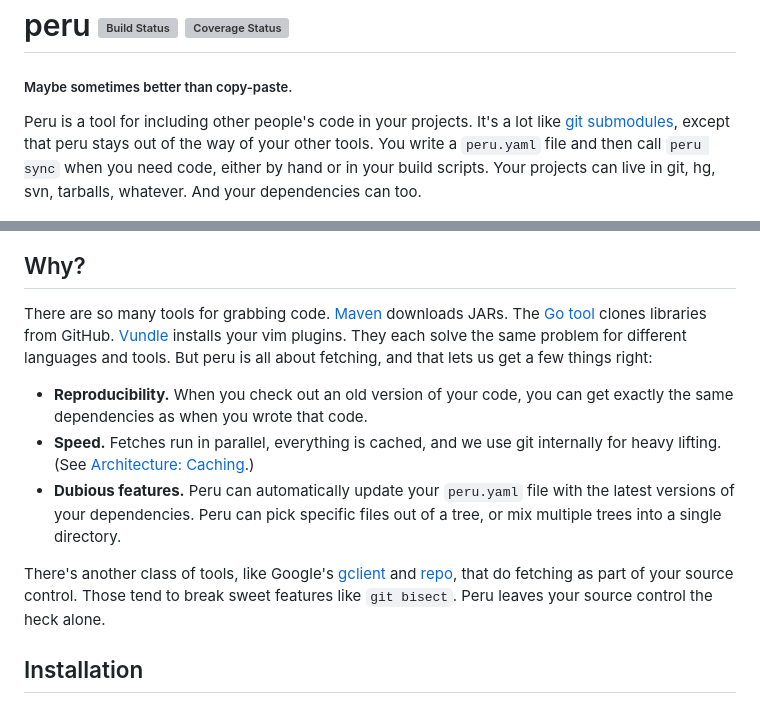
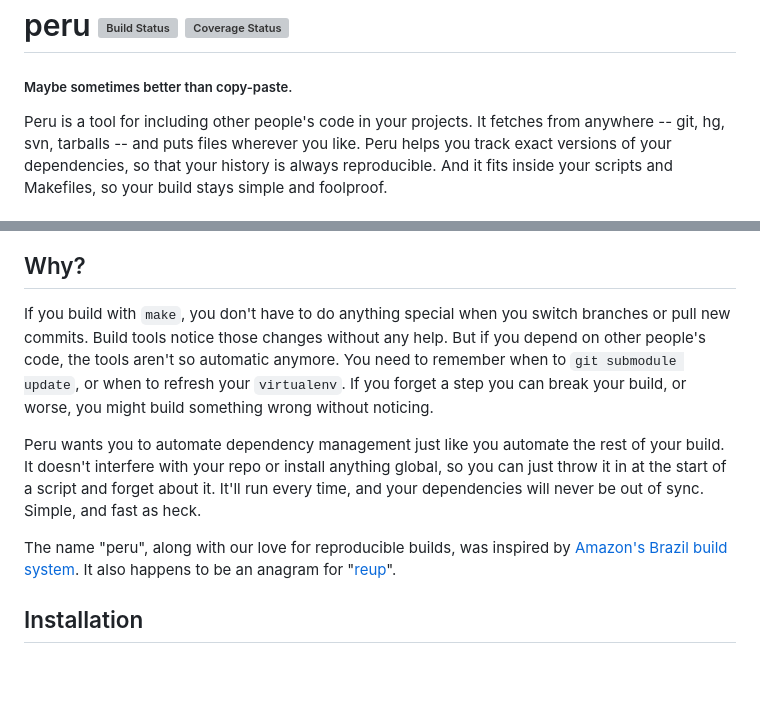
Before and after one commit to buildinspace/peru, a Markdown page: README.md, 2 parts joined by grey strips. Rendered like a GitHub page; blank space fills up the shorter version; grey boxes are pictures that could not be loaded.

Commit message:
rewrite of the README intro
Reviewers: sean

Differential Revision: https://phabricator.buildinspace.com/D212

```diff
--- a/README.md
+++ b/README.md
@@ -2,37 +2,34 @@
 
 ##### Maybe sometimes better than copy-paste.
 
-Peru is a tool for including other people's code in your projects. It's a lot
-like [git submodules](http://git-scm.com/book/en/Git-Tools-Submodules), except
-that peru stays out of the way of your other tools. You write a `peru.yaml`
-file and then call `peru sync` when you need code, either by hand or in your
-build scripts. Your projects can live in git, hg, svn, tarballs, whatever. And
-your dependencies can too.
+Peru is a tool for including other people's code in your projects. It
+fetches from anywhere -- git, hg, svn, tarballs -- and puts files
+wherever you like. Peru helps you track exact versions of your
+dependencies, so that your history is always reproducible. And it fits
+inside your scripts and Makefiles, so your build stays simple and
+foolproof.
 
 ![snazzy gif](docs/peru.gif)
 
 ## Why?
 
-There are so many tools for grabbing code. [Maven](http://maven.apache.org/)
-downloads JARs. The [Go tool](http://golang.org/cmd/go/) clones libraries from
-GitHub. [Vundle](https://github.com/gmarik/Vundle.vim) installs your vim
-plugins. They each solve the same problem for different languages and tools.
-But peru is all about fetching, and that lets us get a few things right:
+If you build with `make`, you don't have to do anything special when you
+switch branches or pull new commits. Build tools notice those changes
+without any help. But if you depend on other people's code, the tools
+aren't so automatic anymore. You need to remember when to `git submodule
+update`, or when to refresh your `virtualenv`. If you forget a step you
+can break your build, or worse, you might build something wrong without
+noticing.
 
-- **Reproducibility.** When you check out an old version of your code, you can
-  get exactly the same dependencies as when you wrote that code.
-- **Speed.** Fetches run in parallel, everything is cached, and we use git
-  internally for heavy lifting. (See
-  [Architecture: Caching](docs/architecture.md#caching).)
-- **Dubious features.** Peru can automatically update your `peru.yaml` file
-  with the latest versions of your dependencies. Peru can pick specific files
-  out of a tree, or mix multiple trees into a single directory.
+Peru wants you to automate dependency management just like you automate
+the rest of your build. It doesn't interfere with your repo or install
+anything global, so you can just throw it in at the start of a script
+and forget about it. It'll run every time, and your dependencies will
+never be out of sync. Simple, and fast as heck.
 
-There's another class of tools, like Google's
-[gclient](http://dev.chromium.org/developers/how-tos/depottools) and
-[repo](http://source.android.com/source/developing.html), that do fetching as
-part of your source control. Those tend to break sweet features like `git
-bisect`. Peru leaves your source control the heck alone.
+The name "peru", along with our love for reproducible builds, was inspired by
+[Amazon's Brazil build system](https://web.archive.org/web/20130731100223/http://stackoverflow.com/questions/3380795/what-does-amazon-use-for-its-build-and-release-system).
+It also happens to be an anagram for "[reup](#magical-updates)".
 
 ## Installation
 
```
Also changed, not shown: docs/peru.gif.
